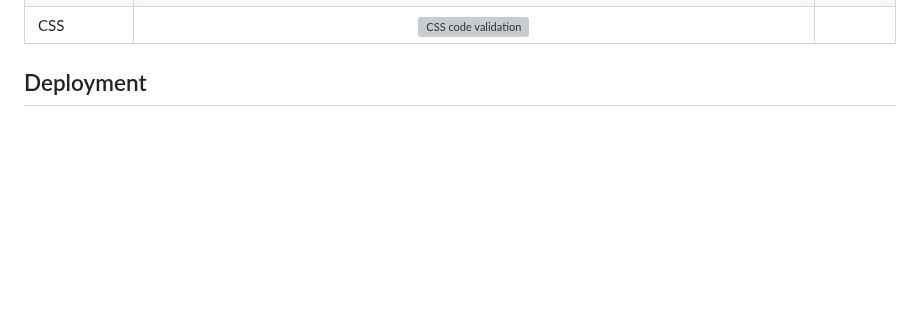
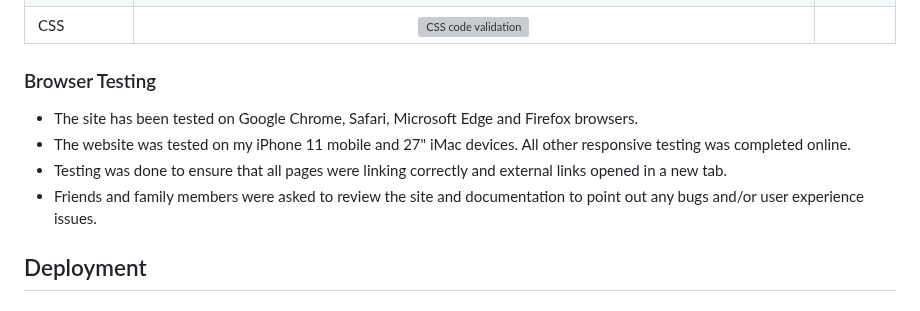
Before and after one commit to YemsAla/netball-fanatic, a Markdown page: README.md, the part around one of its changes. Drawn GitHub-style; blank space fills up the shorter version; grey boxes are pictures that could not be loaded.

```diff
--- a/README.md
+++ b/README.md
@@ -234,6 +234,13 @@ Each page of the project was thoroughly checked for syntax errors using the W3C
 | Playing Netball |![Playing page code validation](assets/images/testing-images/code-validation-playing-page.png)    |  No errors  |
 | Contact |![Playing page code validation](assets/images/testing-images/code-validation-contact-page.png)    | No errors  |
 | CSS |![CSS code validation]()    |   |
+
+### Browser Testing
+
+- The site has been tested on Google Chrome, Safari, Microsoft Edge and Firefox browsers.
+- The website was tested on my iPhone 11 mobile and 27" iMac devices. All other responsive testing was completed online.
+- Testing was done to ensure that all pages were linking correctly and external links opened in a new tab.
+- Friends and family members were asked to review the site and documentation to point out any bugs and/or user experience issues.
 
 ## Deployment
 
```
Also changed, not shown: other parts of README.md (+1 -1 lines).
